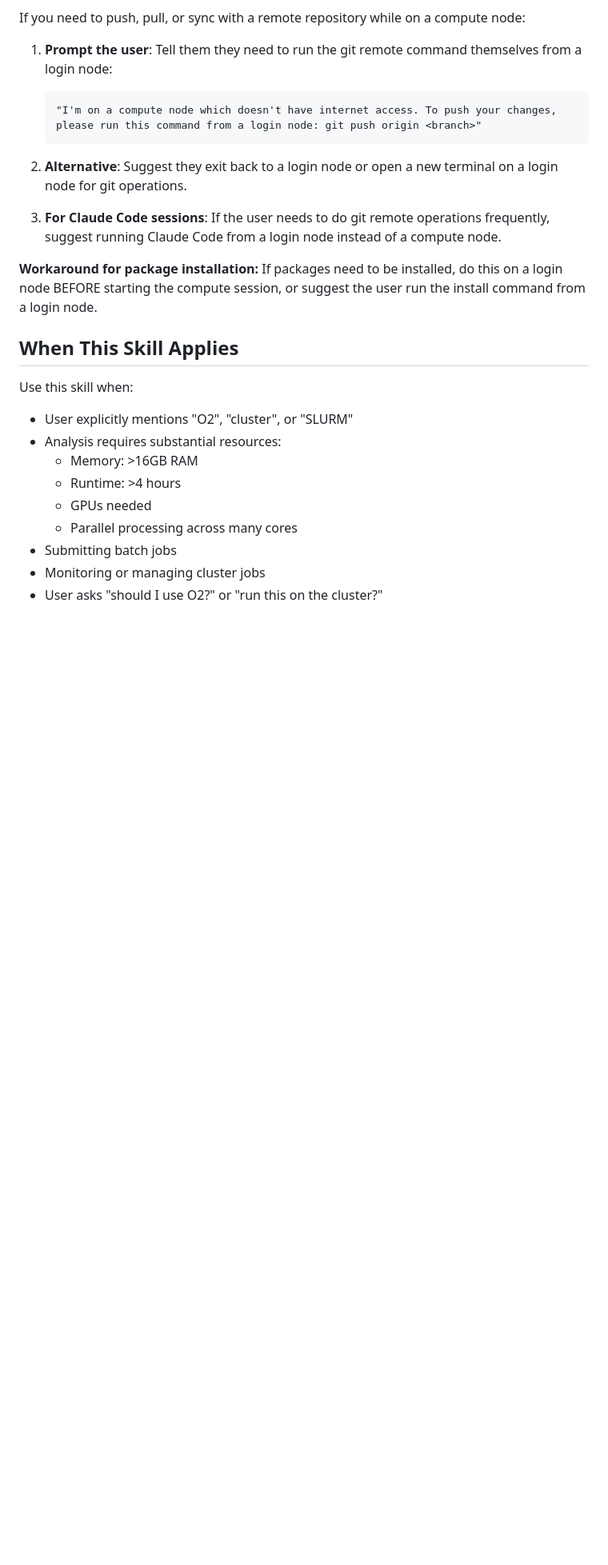
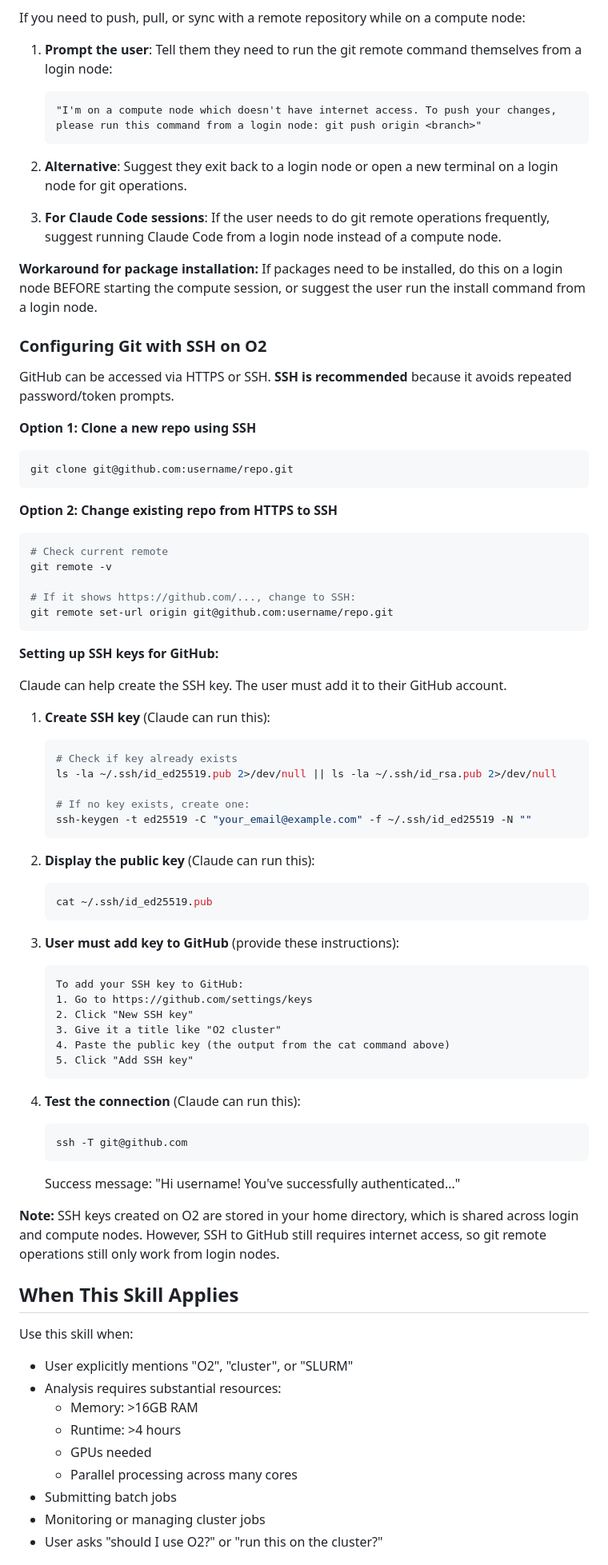
Before and after one commit to oclb/oconnorlab-agent-config, a Markdown page: skills/use-o2/SKILL.md, the part around the change. Shown at 80% size. Drawn GitHub-style; blank space fills up the shorter version.

Commit message:
Add Git SSH configuration guide to use-o2 skill
- Recommend SSH over HTTPS to avoid repeated login prompts
- Document how to clone via SSH and convert existing repos from HTTPS to SSH
- Include SSH key generation commands (Claude can run these)
- Provide step-by-step instructions for user to add key to GitHub account
- Add connection test command

Co-Authored-By: Claude Opus 4.5 <noreply@anthropic.com>

````diff
--- a/skills/use-o2/SKILL.md
+++ b/skills/use-o2/SKILL.md
@@ -118,6 +118,60 @@ If you need to push, pull, or sync with a remote repository while on a compute n
 
 **Workaround for package installation:**
 If packages need to be installed, do this on a login node BEFORE starting the compute session, or suggest the user run the install command from a login node.
+
+### Configuring Git with SSH on O2
+
+GitHub can be accessed via HTTPS or SSH. **SSH is recommended** because it avoids repeated password/token prompts.
+
+**Option 1: Clone a new repo using SSH**
+```bash
+git clone git@github.com:username/repo.git
+```
+
+**Option 2: Change existing repo from HTTPS to SSH**
+```bash
+# Check current remote
+git remote -v
+
+# If it shows https://github.com/..., change to SSH:
+git remote set-url origin git@github.com:username/repo.git
+```
+
+**Setting up SSH keys for GitHub:**
+
+Claude can help create the SSH key. The user must add it to their GitHub account.
+
+1. **Create SSH key** (Claude can run this):
+   ```bash
+   # Check if key already exists
+   ls -la ~/.ssh/id_ed25519.pub 2>/dev/null || ls -la ~/.ssh/id_rsa.pub 2>/dev/null
+
+   # If no key exists, create one:
+   ssh-keygen -t ed25519 -C "your_email@example.com" -f ~/.ssh/id_ed25519 -N ""
+   ```
+
+2. **Display the public key** (Claude can run this):
+   ```bash
+   cat ~/.ssh/id_ed25519.pub
+   ```
+
+3. **User must add key to GitHub** (provide these instructions):
+   ```
+   To add your SSH key to GitHub:
+   1. Go to https://github.com/settings/keys
+   2. Click "New SSH key"
+   3. Give it a title like "O2 cluster"
+   4. Paste the public key (the output from the cat command above)
+   5. Click "Add SSH key"
+   ```
+
+4. **Test the connection** (Claude can run this):
+   ```bash
+   ssh -T git@github.com
+   ```
+   Success message: "Hi username! You've successfully authenticated..."
+
+**Note:** SSH keys created on O2 are stored in your home directory, which is shared across login and compute nodes. However, SSH to GitHub still requires internet access, so git remote operations still only work from login nodes.
 
 ## When This Skill Applies
 
````
